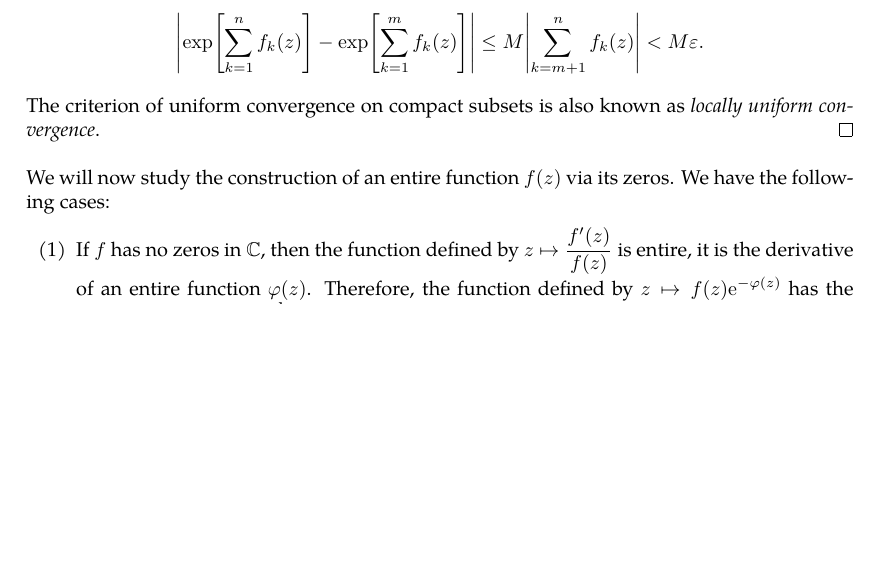
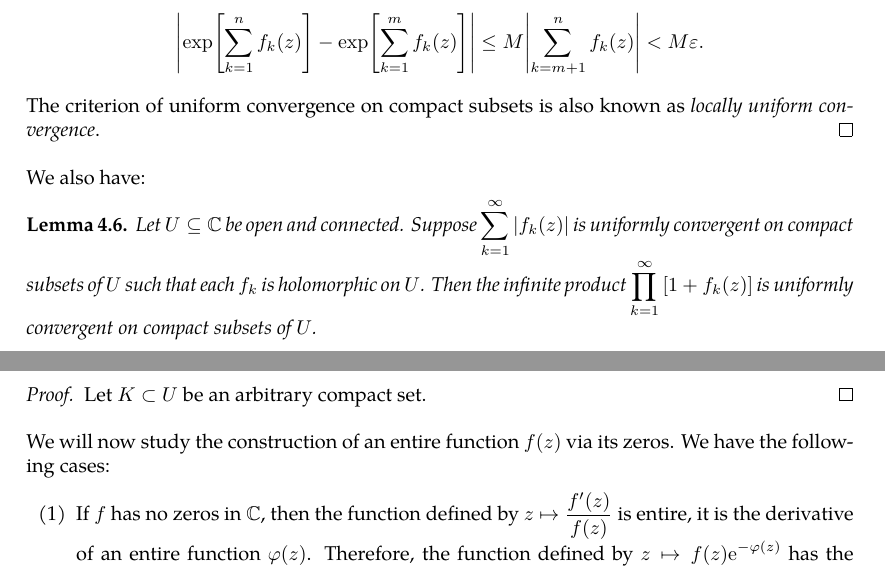
Before and after one commit to slipperking/complex-analysis-latex, a LaTeX document (main.tex): part of page 87 of 120 before the commit and two parts of pages 87 and 88 of 121 after it, the two joined at a grey line, cut so that both start at the same text, the shorter picture padded with empty space. Compiled offline with pdfLaTeX.

Commit message:
overleaf_to_git (Mon Jul 21 23:00:40 2025 -0700): update main.tex from r18106 to r18108

```diff
--- a/main.tex
+++ b/main.tex
@@ -2264,7 +2264,13 @@ Similar to series, absolute convergence is a stronger condition than convergence
     Let \(K\) be an arbitrary compact subset of \(U\). Since \(\sum_{k=1}^\infty f_k(z)\) converges uniformly on \(K\), it follows that \(\forall\varepsilon>0\), \(\exists N\in\mathbb{N}\) such that \(\forall n>m>N\), \(\abs{\sum_{k=m+1}^n f_k(z)}<\varepsilon\) for all \(z\in K\). Additionally, we have: \[\abs{\prod_{k=1}^n \exp\qty[f_k(z)]-\prod_{k=1}^m\exp\qty[f_k(z)]}=\abs{\exp[\sum_{k=1}^n f_k(z)]-\exp[\sum_{k=1}^m f_k(z)]}.\]
     By \autoref{thm:weierstrassuniformlimit}, the uniform limit \(\sum_{k=1}^\infty f_k(z)\) is holomorphic on \(U\). By continuity and \autoref{thm:continuousfunctionboundedoncompact}, this limit is bounded on \(K\). It follows that each partial sum is uniformly bounded on \(K\). Since the exponential function is Lipschitz continuous on compact subsets of \(\mathbb{C}\), there exists a finite constant \(M>0\) such that \[\abs{\exp[\sum_{k=1}^n f_k(z)]-\exp[\sum_{k=1}^m f_k(z)]}\leq M\abs{\sum_{k=m+1}^n f_k(z)}<M\varepsilon.\] The criterion of uniform convergence on compact subsets is also known as \textit{locally uniform convergence}.
 \end{proof}
-
+We also have:
+\begin{lemma}\label{lemma:infiniteproductlocallyuniformconvergencecriterion2}
+    Let \(U\subseteq\mathbb{C}\) be open and connected. Suppose \(\sum_{k=1}^\infty \abs{f_k(z)}\) is uniformly convergent on compact subsets of \(U\) such that each \(f_k\) is holomorphic on \(U\). Then the infinite product \(\prod_{k=1}^\infty \qty[1+f_k(z)]\) is uniformly convergent on compact subsets of \(U\).
+\end{lemma}
+\begin{proof}
+    Let \(K\subset U\) be an arbitrary compact set.
+\end{proof}
 We will now study the construction of an entire function \(f(z)\) via its zeros. We have the following cases:
 \begin{enumerate}
     \item If \(f\) has no zeros in \(\mathbb{C}\), then the function defined by \(z\mapsto\frac{f'(z)}{f(z)}\) is entire, it is the derivative of an entire function \(\varphi(z)\). Therefore, the function defined by \(z\mapsto f(z)\ee^{-\varphi(z)}\) has the vanishing derivative \(\dv{z}(f(z)\ee^{-\varphi(z)})=f'(z)\ee^{-\varphi(z)}-\varphi'(z)f(z)\ee^{-\varphi(z)}=0\). It follows that \(f(z)\ee^{-\varphi(z)}\) is constant, and therefore \(f(z)=c\exp(\varphi(z))\) for some constant \(c\in\mathbb{C}\). Since \(\varphi(z)\) is entire, it follows that \(f(z)\) is also entire. Absorb the constant \(c\) into \(\varphi(z)\), and \(f(z)=\exp(\varphi(z))\).\label{itm:entirefunctionconstructednonvanishing}
```
